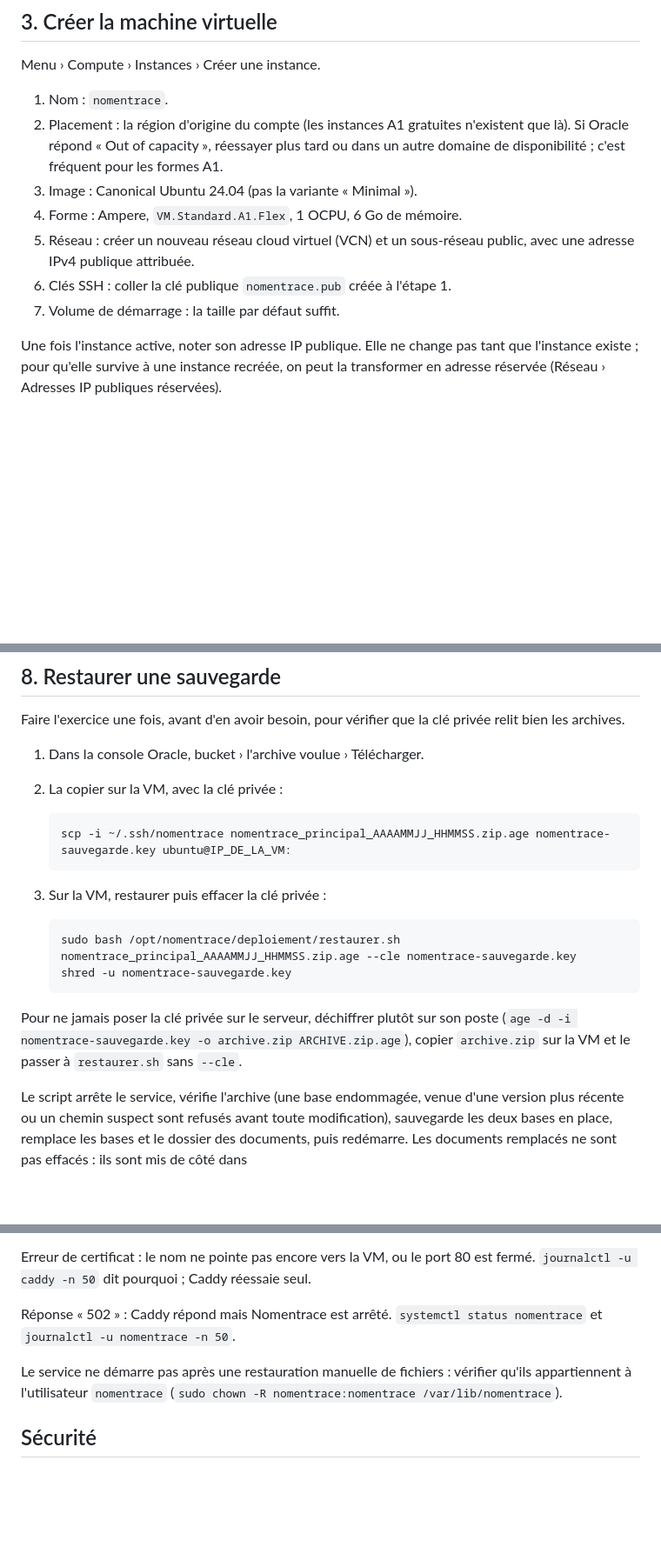
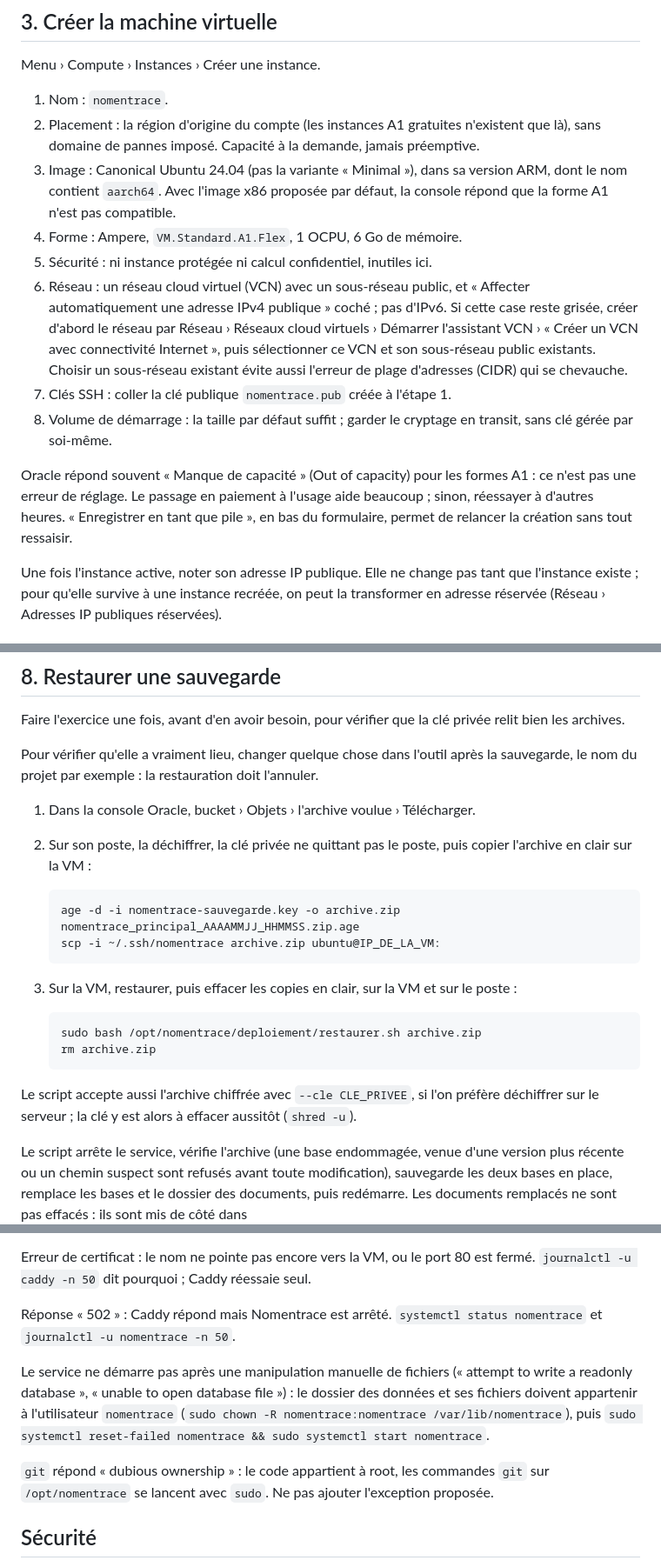
Before and after one commit to quent1-lab/NomenTrace, a Markdown page: deploiement/README.md, 3 parts joined by grey strips. Shown at 87% size. GitHub-like rendering; blank space fills up the shorter version.

````diff
--- a/deploiement/README.md
+++ b/deploiement/README.md
@@ -102,14 +106,26 @@ Menu › Compute › Instances › Créer une instance.
 
 1. Nom : `nomentrace`.
 2. Placement : la région d'origine du compte (les instances A1 gratuites n'existent que
-   là). Si Oracle répond « Out of capacity », réessayer plus tard ou dans un autre domaine
-   de disponibilité ; c'est fréquent pour les formes A1.
-3. Image : Canonical Ubuntu 24.04 (pas la variante « Minimal »).
+   là), sans domaine de pannes imposé. Capacité à la demande, jamais préemptive.
+3. Image : Canonical Ubuntu 24.04 (pas la variante « Minimal »), dans sa version ARM,
+   dont le nom contient `aarch64`. Avec l'image x86 proposée par défaut, la console
+   répond que la forme A1 n'est pas compatible.
 4. Forme : Ampere, `VM.Standard.A1.Flex`, 1 OCPU, 6 Go de mémoire.
-5. Réseau : créer un nouveau réseau cloud virtuel (VCN) et un sous-réseau public, avec une
-   adresse IPv4 publique attribuée.
-6. Clés SSH : coller la clé publique `nomentrace.pub` créée à l'étape 1.
-7. Volume de démarrage : la taille par défaut suffit.
+5. Sécurité : ni instance protégée ni calcul confidentiel, inutiles ici.
+6. Réseau : un réseau cloud virtuel (VCN) avec un sous-réseau public, et « Affecter
+   automatiquement une adresse IPv4 publique » coché ; pas d'IPv6. Si cette case reste
+   grisée, créer d'abord le réseau par Réseau › Réseaux cloud virtuels › Démarrer
+   l'assistant VCN › « Créer un VCN avec connectivité Internet », puis sélectionner ce VCN
+   et son sous-réseau public existants. Choisir un sous-réseau existant évite aussi
+   l'erreur de plage d'adresses (CIDR) qui se chevauche.
+7. Clés SSH : coller la clé publique `nomentrace.pub` créée à l'étape 1.
+8. Volume de démarrage : la taille par défaut suffit ; garder le cryptage en transit, sans
+   clé gérée par soi-même.
+
+Oracle répond souvent « Manque de capacité » (Out of capacity) pour les formes A1 : ce
+n'est pas une erreur de réglage. Le passage en paiement à l'usage aide beaucoup ; sinon,
+réessayer à d'autres heures. « Enregistrer en tant que pile », en bas du formulaire,
+permet de relancer la création sans tout ressaisir.
 
 Une fois l'instance active, noter son adresse IP publique. Elle ne change pas tant que
 l'instance existe ; pour qu'elle survive à une instance recréée, on peut la transformer en
@@ -305,23 +329,27 @@ Une sauvegarde qui échoue ne prévient personne : l'outil n'envoie aucun courri
 Faire l'exercice une fois, avant d'en avoir besoin, pour vérifier que la clé privée relit
 bien les archives.
 
-1. Dans la console Oracle, bucket › l'archive voulue › Télécharger.
-2. La copier sur la VM, avec la clé privée :
+Pour vérifier qu'elle a vraiment lieu, changer quelque chose dans l'outil après la
+sauvegarde, le nom du projet par exemple : la restauration doit l'annuler.
+
+1. Dans la console Oracle, bucket › Objets › l'archive voulue › Télécharger.
+2. Sur son poste, la déchiffrer, la clé privée ne quittant pas le poste, puis copier
+   l'archive en clair sur la VM :
 
    ```
-   scp -i ~/.ssh/nomentrace nomentrace_principal_AAAAMMJJ_HHMMSS.zip.age nomentrace-sauvegarde.key ubuntu@IP_DE_LA_VM:
+   age -d -i nomentrace-sauvegarde.key -o archive.zip nomentrace_principal_AAAAMMJJ_HHMMSS.zip.age
+   scp -i ~/.ssh/nomentrace archive.zip ubuntu@IP_DE_LA_VM:
    ```
 
-3. Sur la VM, restaurer puis effacer la clé privée :
+3. Sur la VM, restaurer, puis effacer les copies en clair, sur la VM et sur le poste :
 
    ```
-   sudo bash /opt/nomentrace/deploiement/restaurer.sh nomentrace_principal_AAAAMMJJ_HHMMSS.zip.age --cle nomentrace-sauvegarde.key
-   shred -u nomentrace-sauvegarde.key
+   sudo bash /opt/nomentrace/deploiement/restaurer.sh archive.zip
+   rm archive.zip
    ```
 
-Pour ne jamais poser la clé privée sur le serveur, déchiffrer plutôt sur son poste
-(`age -d -i nomentrace-sauvegarde.key -o archive.zip ARCHIVE.zip.age`), copier
-`archive.zip` sur la VM et le passer à `restaurer.sh` sans `--cle`.
+Le script accepte aussi l'archive chiffrée avec `--cle CLE_PRIVEE`, si l'on préfère
+déchiffrer sur le serveur ; la clé y est alors à effacer aussitôt (`shred -u`).
 
 Le script arrête le service, vérifie l'archive (une base endommagée, venue d'une version
 plus récente ou un chemin suspect sont refusés avant toute modification), sauvegarde les
@@ -419,9 +468,14 @@ Erreur de certificat : le nom ne pointe pas encore vers la VM, ou le port 80 est
 Réponse « 502 » : Caddy répond mais Nomentrace est arrêté. `systemctl status nomentrace`
 et `journalctl -u nomentrace -n 50`.
 
-Le service ne démarre pas après une restauration manuelle de fichiers : vérifier qu'ils
-appartiennent à l'utilisateur `nomentrace`
-(`sudo chown -R nomentrace:nomentrace /var/lib/nomentrace`).
+Le service ne démarre pas après une manipulation manuelle de fichiers (« attempt to write a
+readonly database », « unable to open database file ») : le dossier des données et ses
+fichiers doivent appartenir à l'utilisateur `nomentrace`
+(`sudo chown -R nomentrace:nomentrace /var/lib/nomentrace`), puis
+`sudo systemctl reset-failed nomentrace && sudo systemctl start nomentrace`.
+
+`git` répond « dubious ownership » : le code appartient à root, les commandes `git` sur
+`/opt/nomentrace` se lancent avec `sudo`. Ne pas ajouter l'exception proposée.
 
 ## Sécurité
 
````
Also changed, not shown: other parts of deploiement/README.md (+38 -5 lines), docs/FEUILLE_DE_ROUTE.md (+10 -18 lines).
